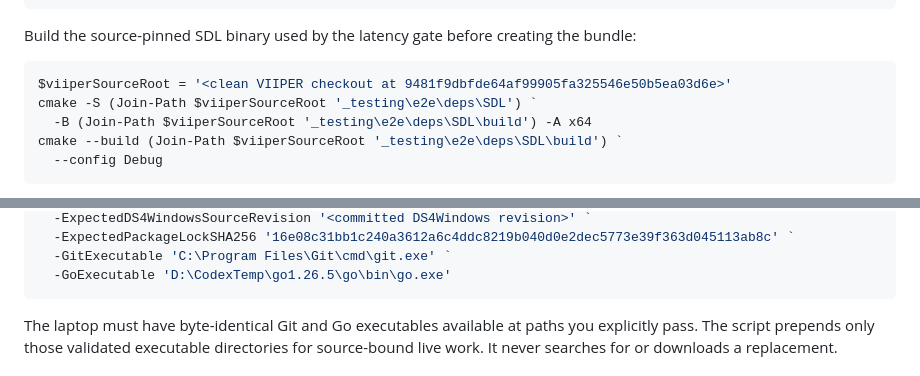
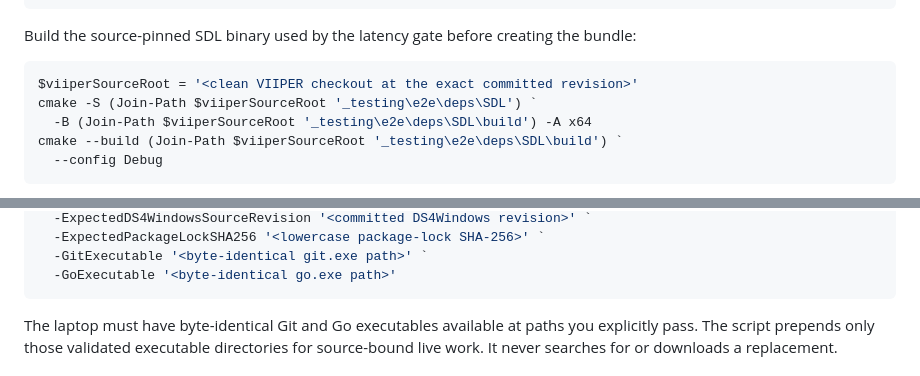
Before and after one commit to hbashton/DS4Windows, a Markdown page: extras/validation/README.md, 2 parts joined by grey strips. Drawn GitHub-style.

Commit message:
docs: remove stale validation bundle identities

````diff
--- a/extras/validation/README.md
+++ b/extras/validation/README.md
@@ -36,7 +36,7 @@ Build the source-pinned SDL binary used by the latency gate before creating the
 bundle:
 
 ```powershell
-$viiperSourceRoot = '<clean VIIPER checkout at 9481f9dbfde64af99905fa325546e50b5ea03d6e>'
+$viiperSourceRoot = '<clean VIIPER checkout at the exact committed revision>'
 cmake -S (Join-Path $viiperSourceRoot '_testing\e2e\deps\SDL') `
   -B (Join-Path $viiperSourceRoot '_testing\e2e\deps\SDL\build') -A x64
 cmake --build (Join-Path $viiperSourceRoot '_testing\e2e\deps\SDL\build') `
@@ -61,7 +61,7 @@ is no implicit package or network fallback.
   -ExpectedDS4WindowsSourceRevision '<committed DS4Windows revision>' `
-  -ExpectedPackageLockSHA256 '16e08c31bb1c240a3612a6c4ddc8219b040d0e2dec5773e39f363d045113ab8c' `
-  -GitExecutable 'C:\Program Files\Git\cmd\git.exe' `
-  -GoExecutable 'D:\CodexTemp\go1.26.5\go\bin\go.exe'
+  -ExpectedPackageLockSHA256 '<lowercase package-lock SHA-256>' `
+  -GitExecutable '<byte-identical git.exe path>' `
+  -GoExecutable '<byte-identical go.exe path>'
 ```
 
 The laptop must have byte-identical Git and Go executables available at paths
````
Also changed, not shown: other parts of extras/validation/README.md (+3 -3 lines).
